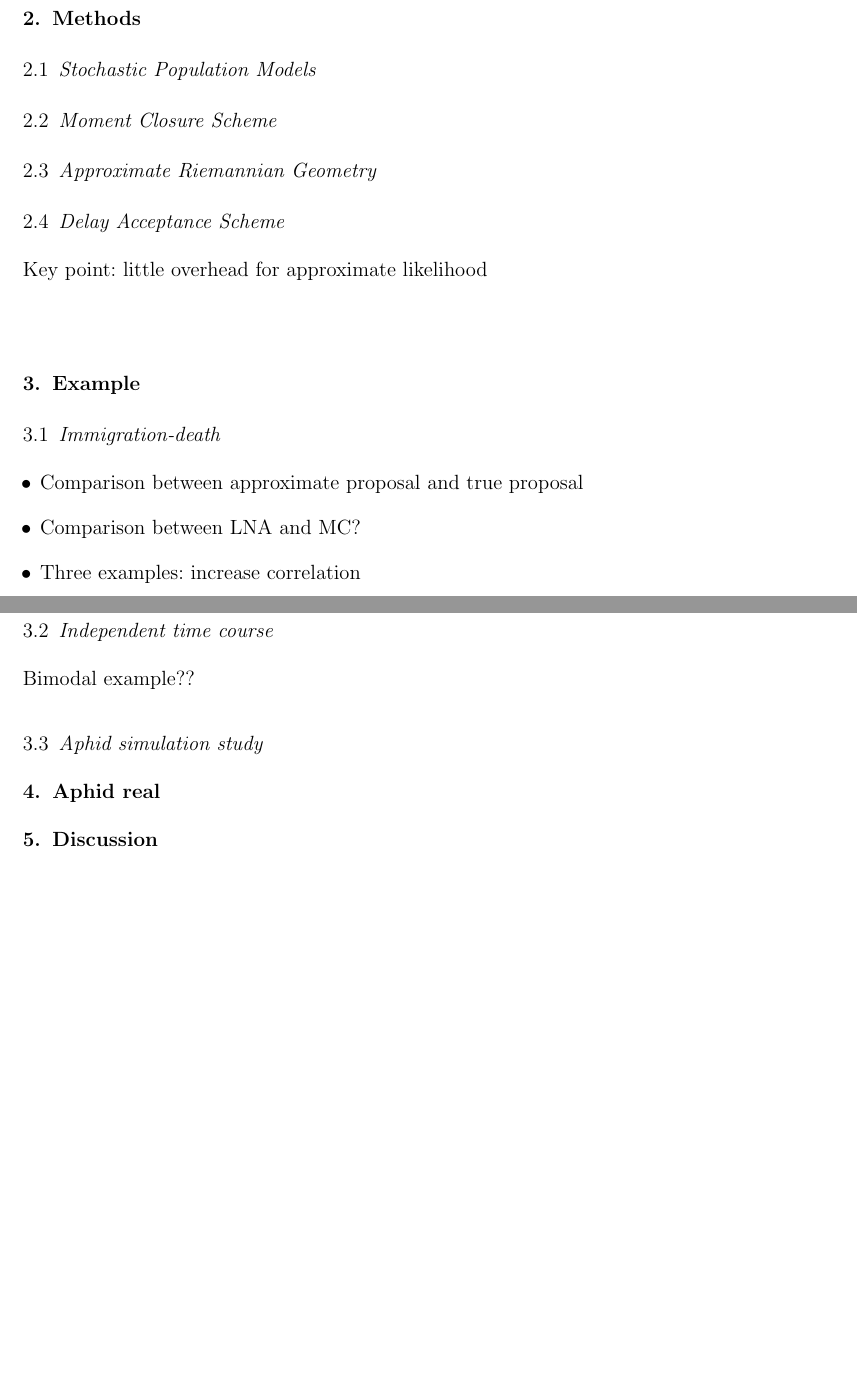
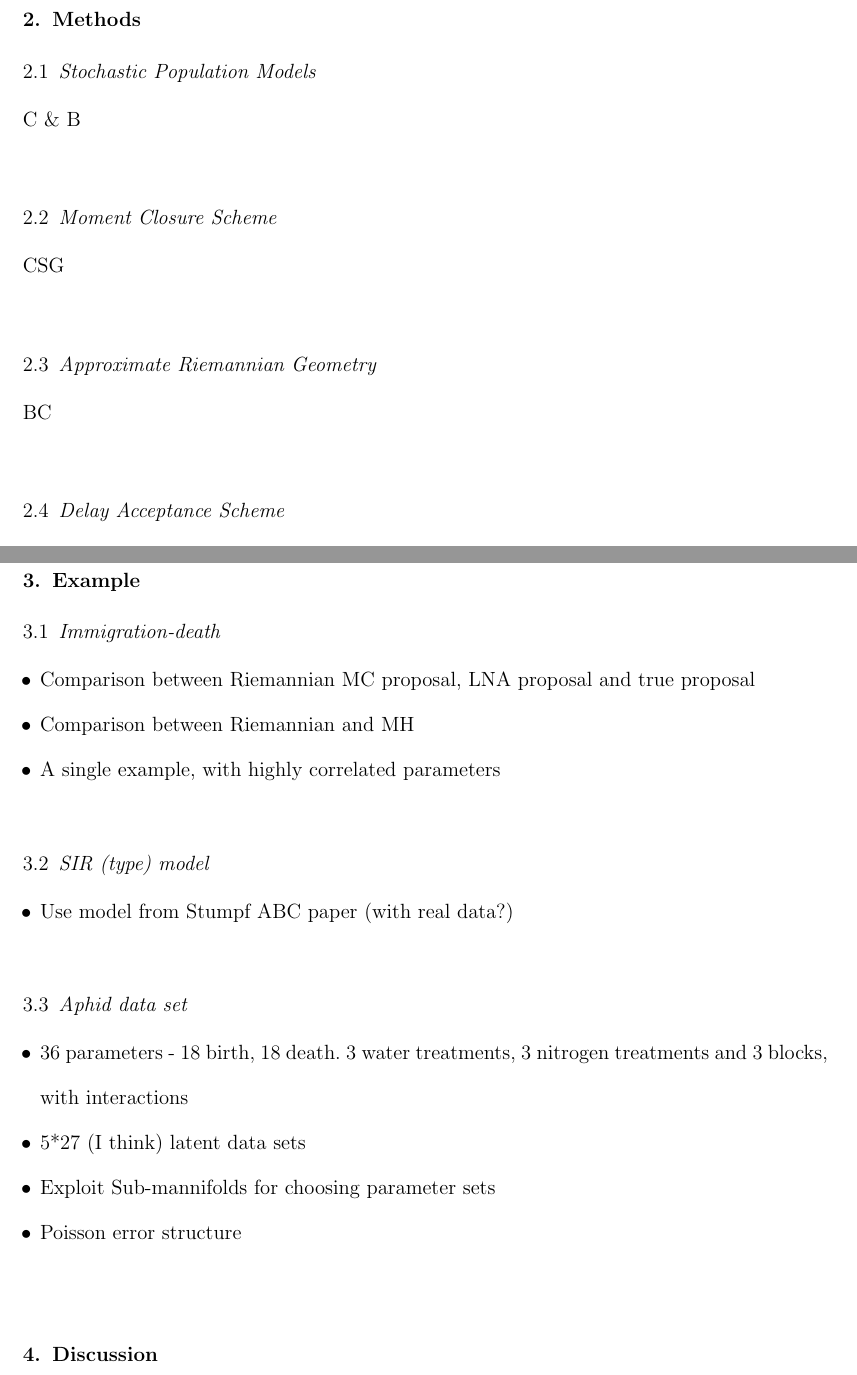
Before and after one commit to csgillespie/riemann-manifold, a LaTeX problem sheet (paper/paper.tex): two parts of pages 4 and 5 of 7, joined at a grey line, cut so that both start at the same text, the shorter picture padded with empty space. Compiled offline with LaTeX, dvips and Ghostscript; a LaTeX package or settings file that is missing is left out.

Commit message:
Added section headings

```diff
--- a/paper/paper.tex
+++ b/paper/paper.tex
@@ -145,12 +138,18 @@ non-linear likelihood, computational expensive, proposals expensive, analyticall
 
 \subsection{Stochastic Population Models}
 
+C \& B
+
 \subsection{Moment Closure Scheme}
 
+CSG
+
 \subsection{Approximate Riemannian Geometry}
+BC
 
 \subsection{Delay Acceptance Scheme}
 
+?
 Key point: little overhead for approximate likelihood
 
 
@@ -159,18 +158,25 @@ Key point: little overhead for approximate likelihood
 \subsection{Immigration-death}
 
 \begin{itemize}
-\item Comparison between approximate proposal and true proposal
-\item Comparison between LNA and MC?
-\item Three examples: increase correlation
+\item Comparison between Riemannian MC proposal, LNA proposal and true proposal
+\item Comparison between Riemannian and MH
+\item A single example, with highly correlated parameters
 \end{itemize}
 
-\subsection{Independent time course}
+\subsection{SIR (type) model}
 
-Bimodal example??
+\begin{itemize}
+\item Use model from Stumpf ABC paper (with real data?)
+\end{itemize}
 
-\subsection{Aphid simulation study}
+\subsection{Aphid data set}
 
-\section{Aphid real}
+\begin{itemize}
+\item 36 parameters - 18 birth, 18 death. 3 water treatments, 3 nitrogen treatments and 3 blocks, with interactions
+\item 5*27 (I think) latent data sets
+\item Exploit Sub-mannifolds for choosing parameter sets
+\item Poisson error structure
+\end{itemize}
 
 
 \section{Discussion}
```
Also changed, not shown: paper/paper.tex (7 more changed lines).
